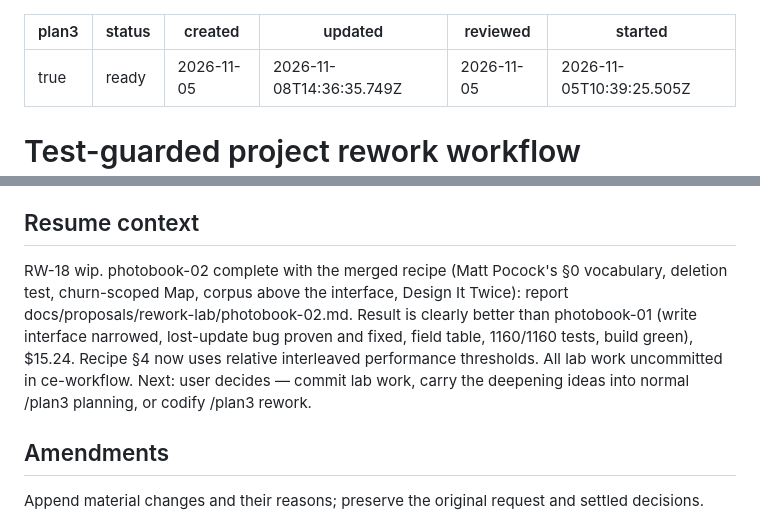
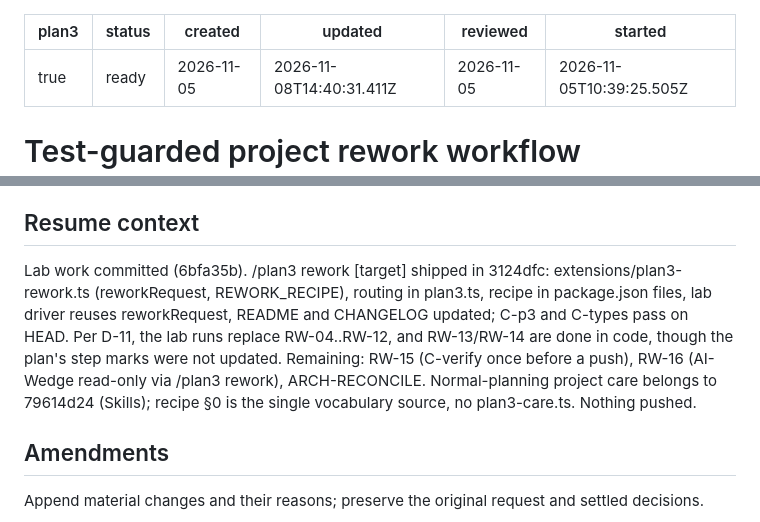
Before and after one commit to DrunkenDonkey80/ce-workflow, a Markdown page: docs/plans/2026-11-05-test-guarded-project-rework-workflow-characterize-redesign-r-54ff64f3-plan3.md, 2 parts joined by grey strips. Rendered like a GitHub page.

```diff
--- a/docs/plans/2026-11-05-test-guarded-project-rework-workflow-characterize-redesign-r-54ff64f3-plan3.md
+++ b/docs/plans/2026-11-05-test-guarded-project-rework-workflow-characterize-redesign-r-54ff64f3-plan3.md
@@ -2,7 +2,7 @@
 plan3: true
 status: ready
 created: 2026-11-05
-updated: 2026-11-08T14:36:35.749Z
+updated: 2026-11-08T14:40:31.411Z
 reviewed: 2026-11-05
 started: 2026-11-05T10:39:25.505Z
 ---
@@ -219,7 +219,7 @@ needs: R-pb-pilot-done
 
 ## Resume context
 
-RW-18 wip. photobook-02 complete with the merged recipe (Matt Pocock's §0 vocabulary, deletion test, churn-scoped Map, corpus above the interface, Design It Twice): report docs/proposals/rework-lab/photobook-02.md. Result is clearly better than photobook-01 (write interface narrowed, lost-update bug proven and fixed, field table, 1160/1160 tests, build green), $15.24. Recipe §4 now uses relative interleaved performance thresholds. All lab work uncommitted in ce-workflow. Next: user decides — commit lab work, carry the deepening ideas into normal /plan3 planning, or codify /plan3 rework.
+Lab work committed (6bfa35b). /plan3 rework [target] shipped in 3124dfc: extensions/plan3-rework.ts (reworkRequest, REWORK_RECIPE), routing in plan3.ts, recipe in package.json files, lab driver reuses reworkRequest, README and CHANGELOG updated; C-p3 and C-types pass on HEAD. Per D-11, the lab runs replace RW-04..RW-12, and RW-13/RW-14 are done in code, though the plan's step marks were not updated. Remaining: RW-15 (C-verify once before a push), RW-16 (AI-Wedge read-only via /plan3 rework), ARCH-RECONCILE. Normal-planning project care belongs to 79614d24 (Skills); recipe §0 is the single vocabulary source, no plan3-care.ts. Nothing pushed.
 
 ## Amendments
 
```
Also changed, not shown: CHANGELOG.md (+4 -1 lines), docs/changelog/0.4.0-videos-dialog.png (added), 15 other files.
